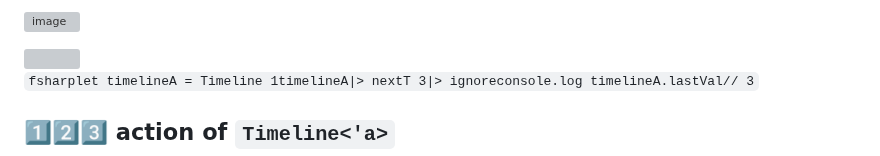
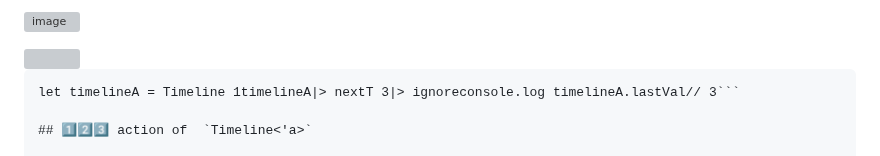
Before and after one commit to ken-okabe/vanfs, a Markdown page: README.md, the part around the change. Rendered like a GitHub page; grey boxes are pictures that could not be loaded.

````diff
--- a/README.md
+++ b/README.md
@@ -805,7 +805,8 @@ or, in most cases, we don’t need another  `timelineA'`  and want to discard it
 
 <img width="100%" src="https://raw.githubusercontent.com/ken-okabe/web-images/main/fsharp.svg">
 
-```fsharplet timelineA = Timeline 1timelineA|> nextT 3|> ignoreconsole.log timelineA.lastVal// 3```
+```fsharp
+let timelineA = Timeline 1timelineA|> nextT 3|> ignoreconsole.log timelineA.lastVal// 3```
 
 ## 1️⃣2️⃣3️⃣ action of  `Timeline<'a>`
 
````
